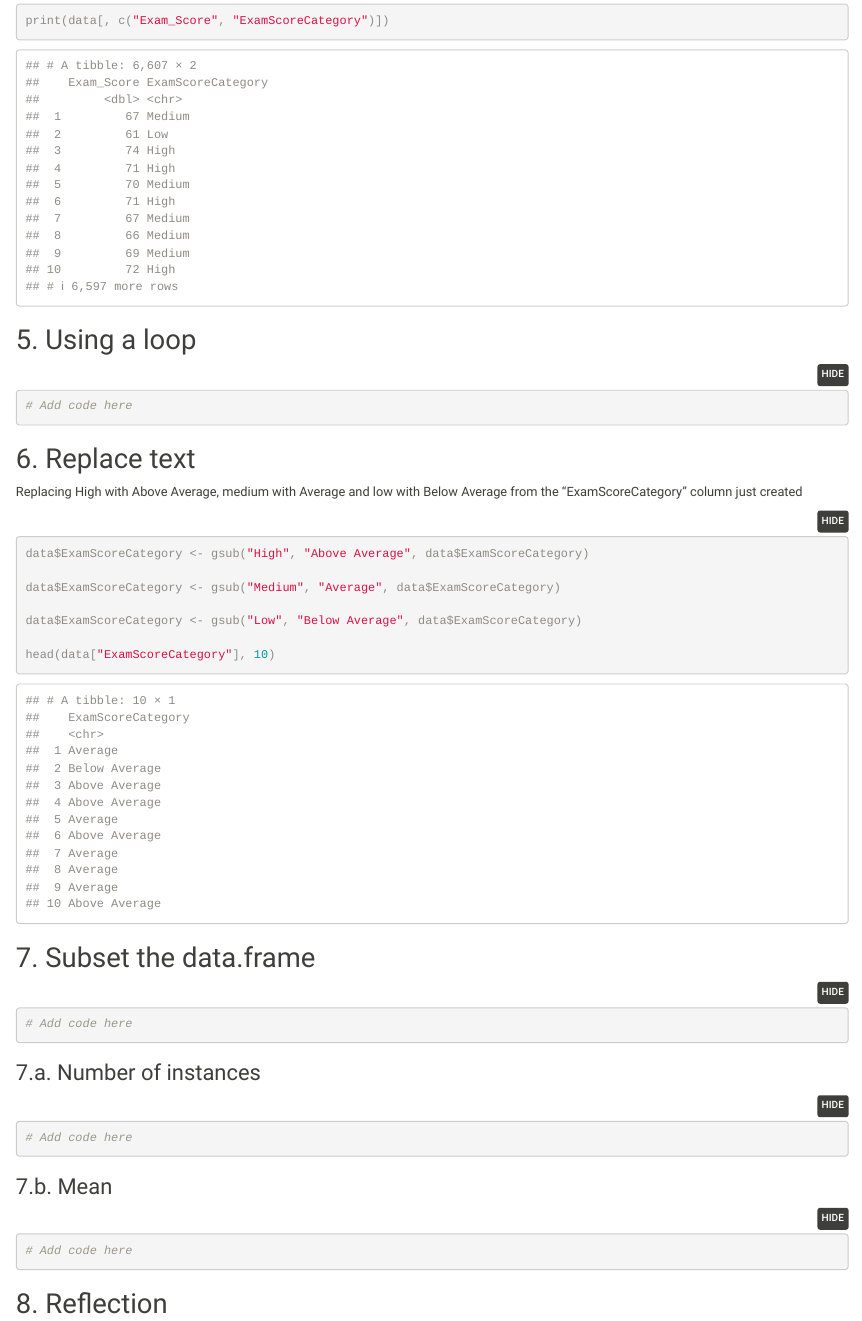
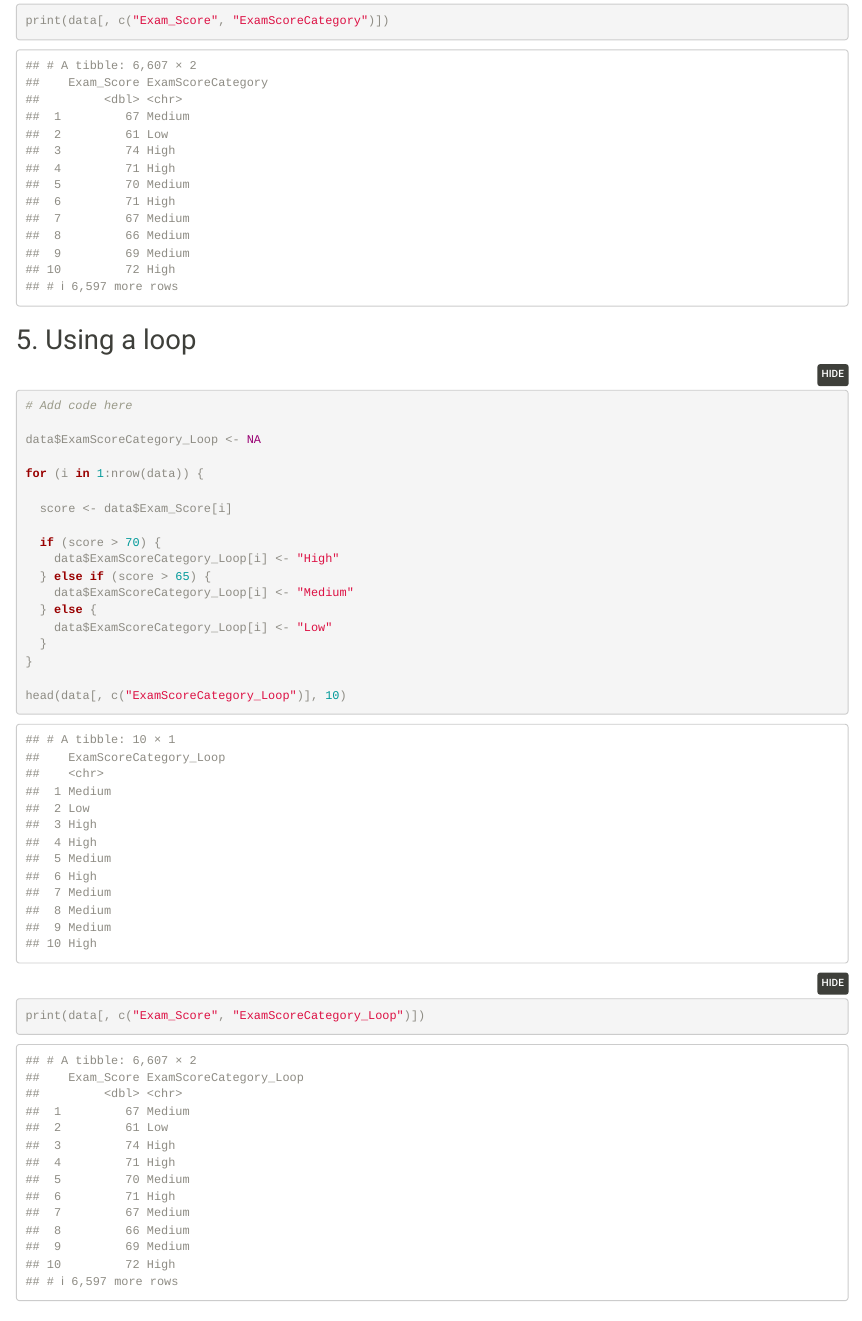
Before and after one commit to bertramhage/cbs-programming-1, an R Markdown document (main.Rmd): the page in a window 1100 px wide, from 2400 px down. Rendered offline with R 4.5, knitr and Pandoc, with nearby package versions.

Commit message:
Update main.Rmd

````diff
--- a/main.Rmd
+++ b/main.Rmd
@@ -69,6 +69,25 @@ print(data[, c("Exam_Score", "ExamScoreCategory")])
 <!-- 5. Use a loop to iterate through all rows and do the same task as in question 4, using conditions. -->
 ```{r}
 # Add code here
+
+data$ExamScoreCategory_Loop <- NA
+
+for (i in 1:nrow(data)) {
+
+  score <- data$Exam_Score[i]
+
+  if (score > 70) {
+    data$ExamScoreCategory_Loop[i] <- "High"
+  } else if (score > 65) {
+    data$ExamScoreCategory_Loop[i] <- "Medium"
+  } else {
+    data$ExamScoreCategory_Loop[i] <- "Low"
+  }
+}
+
+head(data[, c("ExamScoreCategory_Loop")], 10)
+
+print(data[, c("Exam_Score", "ExamScoreCategory_Loop")])
 ```
 
 ## 6. Replace text
````
